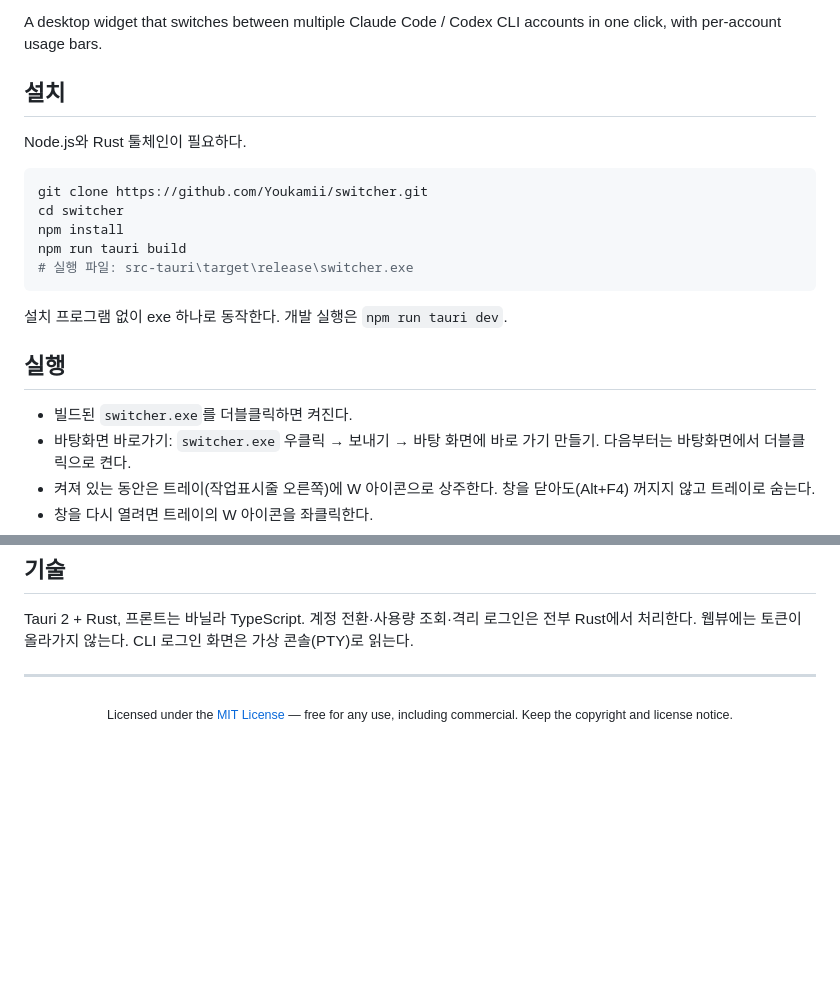
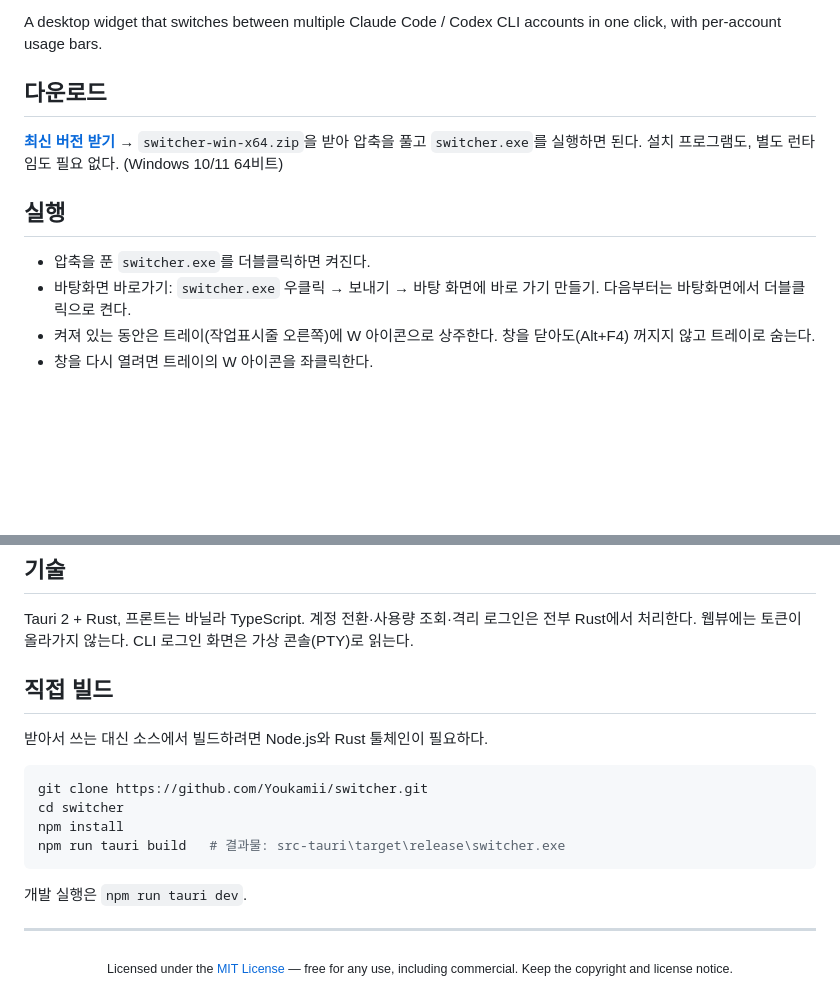
Before and after one commit to Youkamii/switcher, a Markdown page: README.md, 2 parts joined by grey strips. Drawn GitHub-style; blank space fills up the shorter version.

Commit message:
docs: 다운로드 우선 — 릴리스 zip 받아 실행, 소스 빌드는 하단으로 (#10)

````diff
--- a/README.md
+++ b/README.md
@@ -4,23 +4,13 @@ Claude Code와 Codex CLI 계정을 버튼 하나로 갈아타는 Windows 위젯.
 
 A desktop widget that switches between multiple Claude Code / Codex CLI accounts in one click, with per-account usage bars.
 
-## 설치
+## 다운로드
 
-Node.js와 Rust 툴체인이 필요하다.
-
-```sh
-git clone https://github.com/Youkamii/switcher.git
-cd switcher
-npm install
-npm run tauri build
-# 실행 파일: src-tauri\target\release\switcher.exe
-```
-
-설치 프로그램 없이 exe 하나로 동작한다. 개발 실행은 `npm run tauri dev`.
+[**최신 버전 받기**](https://github.com/Youkamii/switcher/releases/latest) → `switcher-win-x64.zip`을 받아 압축을 풀고 `switcher.exe`를 실행하면 된다. 설치 프로그램도, 별도 런타임도 필요 없다. (Windows 10/11 64비트)
 
 ## 실행
 
-- 빌드된 `switcher.exe`를 더블클릭하면 켜진다.
+- 압축을 푼 `switcher.exe`를 더블클릭하면 켜진다.
 - 바탕화면 바로가기: `switcher.exe` 우클릭 → 보내기 → 바탕 화면에 바로 가기 만들기. 다음부터는 바탕화면에서 더블클릭으로 켠다.
 - 켜져 있는 동안은 트레이(작업표시줄 오른쪽)에 W 아이콘으로 상주한다. 창을 닫아도(Alt+F4) 꺼지지 않고 트레이로 숨는다.
 - 창을 다시 열려면 트레이의 W 아이콘을 좌클릭한다.
@@ -80,6 +70,19 @@ Tauri 2 + Rust, 프론트는 바닐라 TypeScript. 계정 전환·사용량 조
 웹뷰에는 토큰이 올라가지 않는다.
 CLI 로그인 화면은 가상 콘솔(PTY)로 읽는다.
 
+## 직접 빌드
+
+받아서 쓰는 대신 소스에서 빌드하려면 Node.js와 Rust 툴체인이 필요하다.
+
+```sh
+git clone https://github.com/Youkamii/switcher.git
+cd switcher
+npm install
+npm run tauri build   # 결과물: src-tauri\target\release\switcher.exe
+```
+
+개발 실행은 `npm run tauri dev`.
+
 ---
 
 <div align="center">
````
